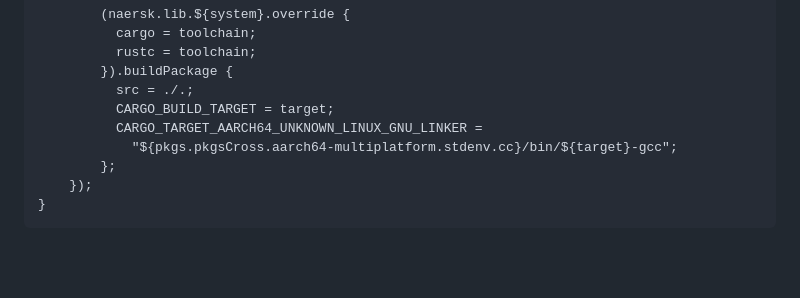
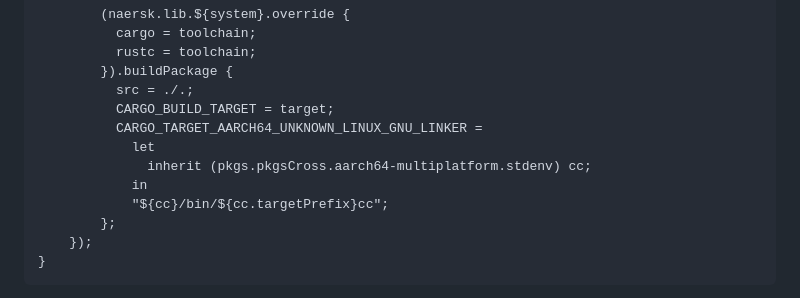
Before and after one commit to nix-community/fenix, a Markdown page: README.md, the part around the change. GitHub-like rendering; folded sections open; blank space fills up the shorter version.

Commit message:
readme: update cross example

```diff
--- a/README.md
+++ b/README.md
@@ -494,7 +494,10 @@ x86_64-linux | x86_64-unknown-linux-gnu
             src = ./.;
             CARGO_BUILD_TARGET = target;
             CARGO_TARGET_AARCH64_UNKNOWN_LINUX_GNU_LINKER =
-              "${pkgs.pkgsCross.aarch64-multiplatform.stdenv.cc}/bin/${target}-gcc";
+              let
+                inherit (pkgs.pkgsCross.aarch64-multiplatform.stdenv) cc;
+              in
+              "${cc}/bin/${cc.targetPrefix}cc";
           };
       });
   }
```
